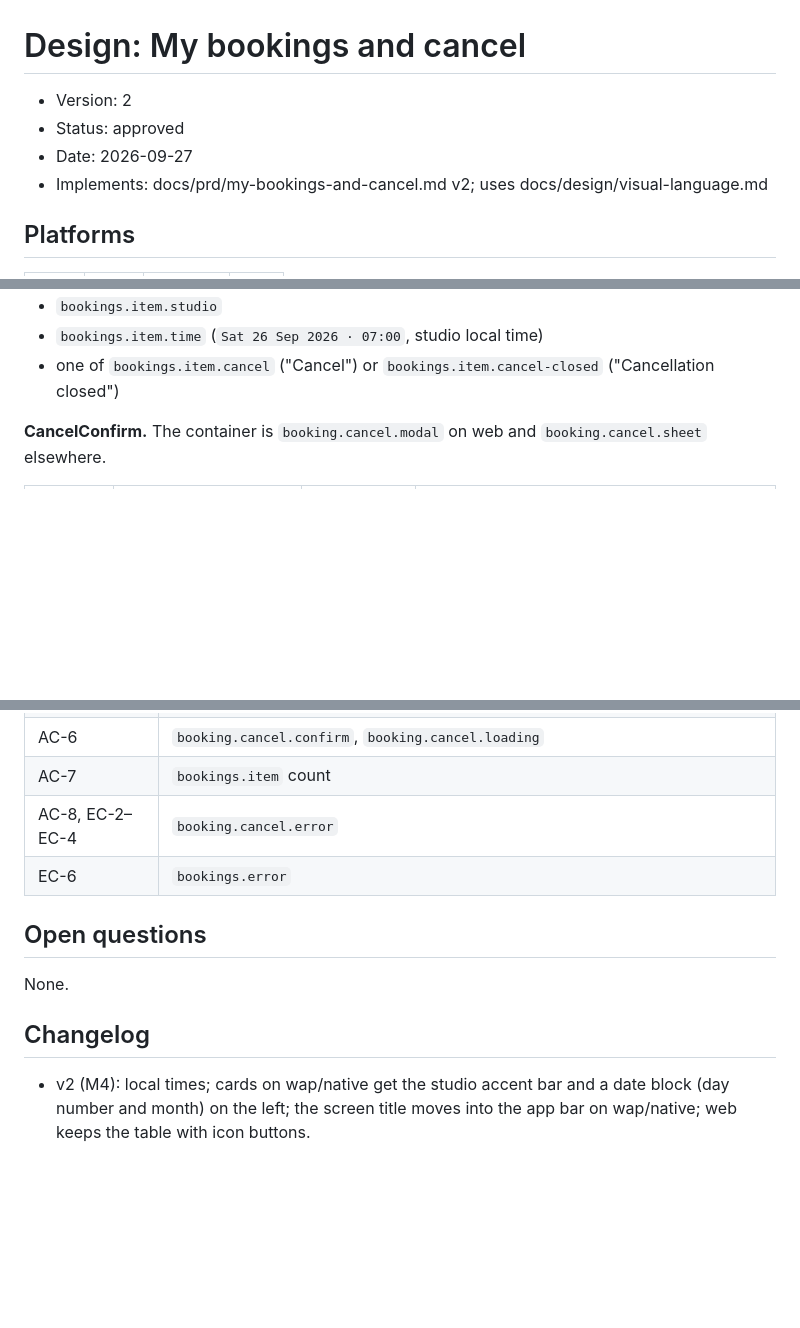
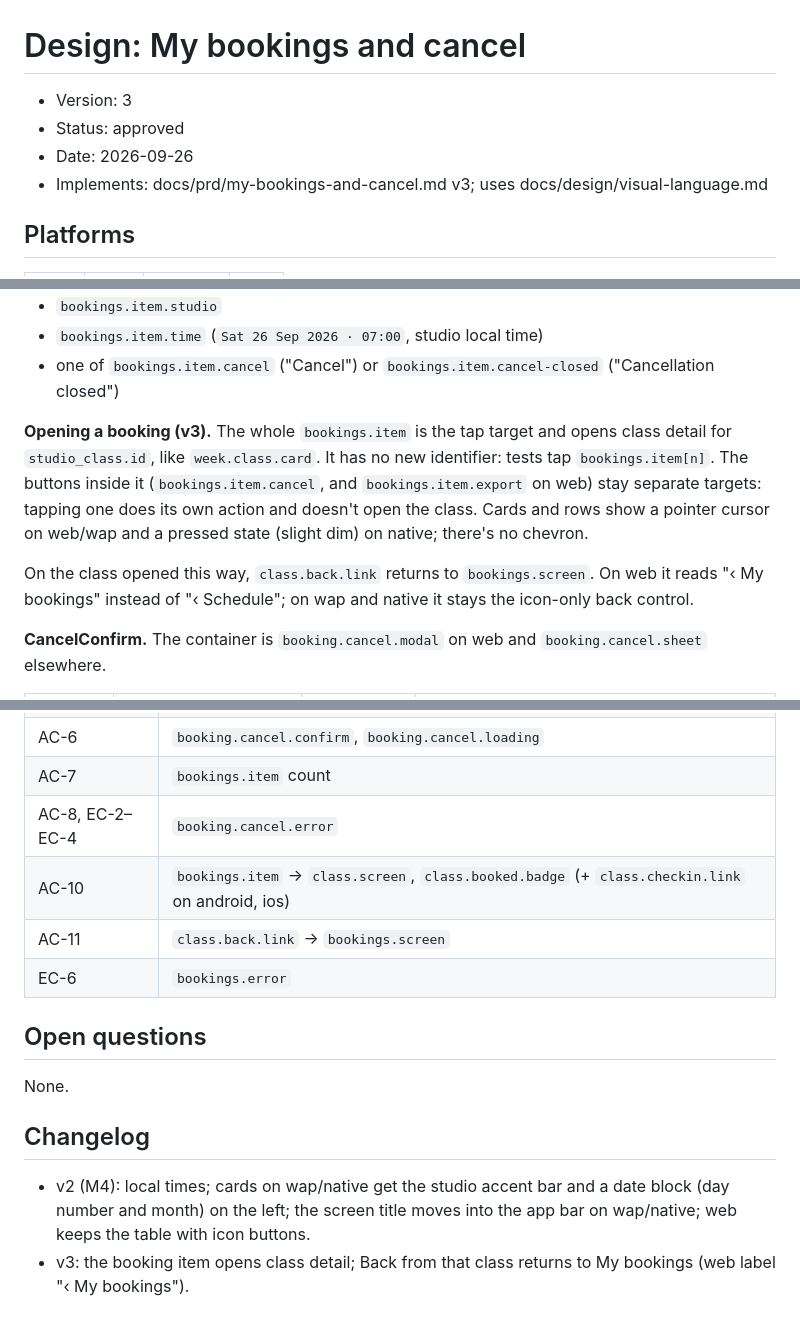
Before and after one commit to alapisco/book-it, a Markdown page: docs/design/my-bookings-and-cancel.md, 3 parts joined by grey strips. GitHub-like rendering; blank space fills up the shorter version.

```diff
--- a/docs/design/my-bookings-and-cancel.md
+++ b/docs/design/my-bookings-and-cancel.md
@@ -1,9 +1,9 @@
 # Design: My bookings and cancel
 
-- Version: 2
+- Version: 3
 - Status: approved
-- Date: 2026-09-27
-- Implements: docs/prd/my-bookings-and-cancel.md v2; uses docs/design/visual-language.md
+- Date: 2026-09-26
+- Implements: docs/prd/my-bookings-and-cancel.md v3; uses docs/design/visual-language.md
 
 ## Platforms
 
@@ -39,6 +39,18 @@ A booking item contains:
 - `bookings.item.time` (`Sat 26 Sep 2026 · 07:00`, studio local time)
 - one of `bookings.item.cancel` ("Cancel") or
   `bookings.item.cancel-closed` ("Cancellation closed")
+
+**Opening a booking (v3).** The whole `bookings.item` is the tap target
+and opens class detail for `studio_class.id`, like `week.class.card`. It
+has no new identifier: tests tap `bookings.item[n]`. The buttons inside it
+(`bookings.item.cancel`, and `bookings.item.export` on web) stay separate
+targets: tapping one does its own action and doesn't open the class.
+Cards and rows show a pointer cursor on web/wap and a pressed state
+(slight dim) on native; there's no chevron.
+
+On the class opened this way, `class.back.link` returns to
+`bookings.screen`. On web it reads "‹ My bookings" instead of
+"‹ Schedule"; on wap and native it stays the icon-only back control.
 
 **CancelConfirm.** The container is `booking.cancel.modal` on web and
 `booking.cancel.sheet` elsewhere.
@@ -79,6 +91,8 @@ shared.
 | AC-6 | `booking.cancel.confirm`, `booking.cancel.loading` |
 | AC-7 | `bookings.item` count |
 | AC-8, EC-2–EC-4 | `booking.cancel.error` |
+| AC-10 | `bookings.item` → `class.screen`, `class.booked.badge` (+ `class.checkin.link` on android, ios) |
+| AC-11 | `class.back.link` → `bookings.screen` |
 | EC-6 | `bookings.error` |
 
 ## Open questions
@@ -88,3 +102,4 @@ None.
 ## Changelog
 
 - v2 (M4): local times; cards on wap/native get the studio accent bar and a date block (day number and month) on the left; the screen title moves into the app bar on wap/native; web keeps the table with icon buttons.
+- v3: the booking item opens class detail; Back from that class returns to My bookings (web label "‹ My bookings").
```
Also changed, not shown: other parts of docs/design/my-bookings-and-cancel.md (+1 -1 lines), docs/design/browse-and-book.md (+6 -4 lines), docs/design/testids.md (+2 -2 lines).
